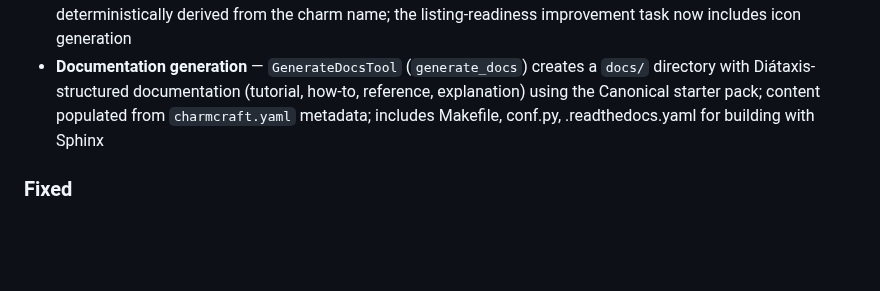
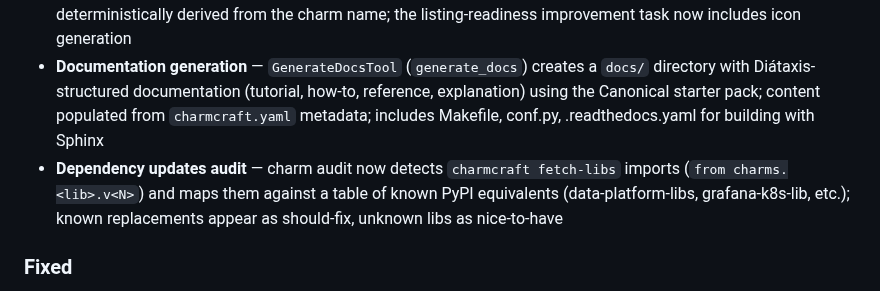
Before and after one commit to tonyandrewmeyer/cantrip, a Markdown page: CHANGELOG.md, the part around the change. GitHub-like rendering; blank space fills up the shorter version.

Commit message:
Update changelog and roadmap for dependency updates audit
Co-Authored-By: Claude Opus 4.6 (1M context) <noreply@anthropic.com>

```diff
--- a/CHANGELOG.md
+++ b/CHANGELOG.md
@@ -9,6 +9,7 @@ All notable changes to Cantrip are documented here. This project is pre-1.0; onl
 - **Migration assistance** — `cantrip run --improve /path/to/charm` launches improvement mode: audits the existing charm, presents findings, and generates fix tasks for observability, tests, deprecated APIs, and listing readiness; wires the full audit → confirm → fix → validate → deploy → review pipeline end-to-end
 - **Placeholder icon generation** — `GenerateIconTool` (`generate_icon`) creates a simple SVG icon (coloured circle with the charm's initial letter) for charms missing `icon.svg`, unblocking Charmhub publishing; colour is deterministically derived from the charm name; the listing-readiness improvement task now includes icon generation
 - **Documentation generation** — `GenerateDocsTool` (`generate_docs`) creates a `docs/` directory with Diátaxis-structured documentation (tutorial, how-to, reference, explanation) using the Canonical starter pack; content populated from `charmcraft.yaml` metadata; includes Makefile, conf.py, .readthedocs.yaml for building with Sphinx
+- **Dependency updates audit** — charm audit now detects `charmcraft fetch-libs` imports (`from charms.<lib>.v<N>`) and maps them against a table of known PyPI equivalents (data-platform-libs, grafana-k8s-lib, etc.); known replacements appear as should-fix, unknown libs as nice-to-have
 
 ### Fixed
 - **Task persistence lost on save** — `save_state()` persisted charm metadata and messages but not the work queue; tasks were only saved by the background executor's internal `_persist()` loop, so CLI-mode sessions lost all tasks on restart
```
Also changed, not shown: ROADMAP.md (+3 -2 lines).
